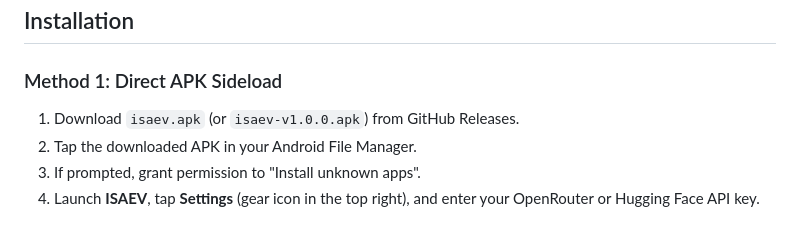
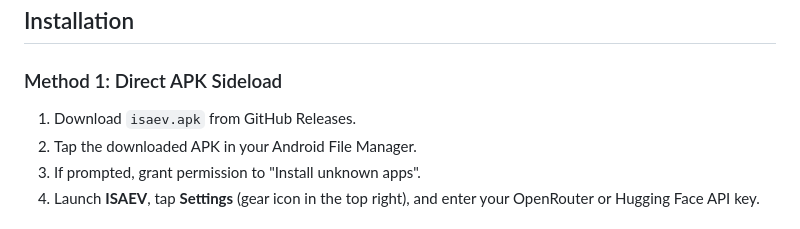
Before and after one commit to swartz13/self-ai-chat-app-isaev, a Markdown page: ANDROID.md, the part around the change. GitHub-like rendering.

```diff
--- a/ANDROID.md
+++ b/ANDROID.md
@@ -17,7 +17,7 @@ ISAEV is designed from the ground up to leverage the rich ecosystem of **100% fr
 ## Installation
 
 ### Method 1: Direct APK Sideload
-1. Download `isaev.apk` (or `isaev-v1.0.0.apk`) from GitHub Releases.
+1. Download `isaev.apk` from GitHub Releases.
 2. Tap the downloaded APK in your Android File Manager.
 3. If prompted, grant permission to "Install unknown apps".
 4. Launch **ISAEV**, tap **Settings** (gear icon in the top right), and enter your OpenRouter or Hugging Face API key.
```
Also changed, not shown: README.md (+1 -1 lines), Turkish/README.md (+1 -1 lines).
